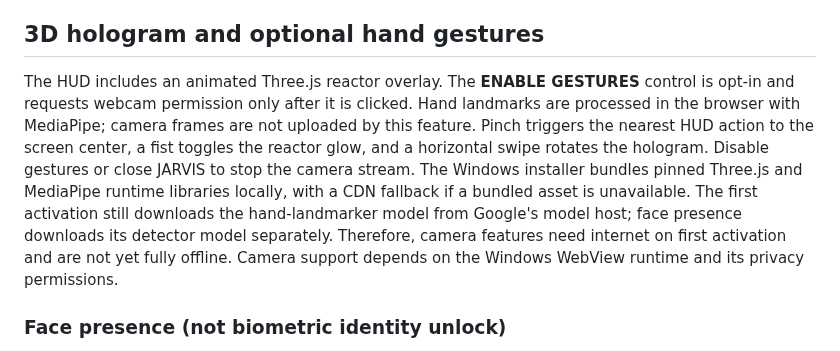
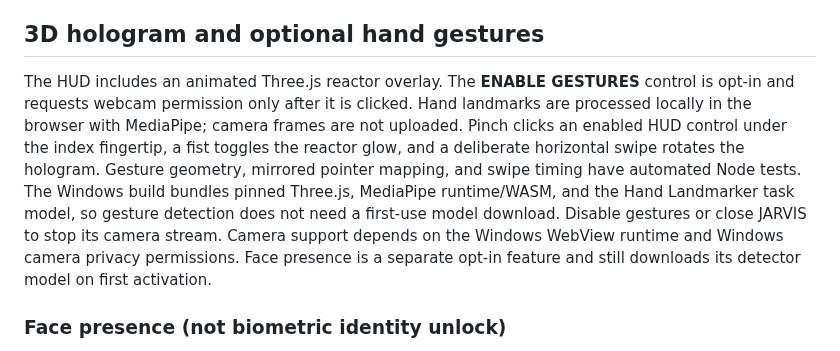
Before and after one commit to rustmofficialwork-lab/Jarvis, a Markdown page: desktop/windows/README.md, the part around the change. Drawn GitHub-style.

Commit message:
Document offline hand gestures and tested controls

```diff
--- a/desktop/windows/README.md
+++ b/desktop/windows/README.md
@@ -17,7 +17,7 @@ Wake-word inference runs locally through openWakeWord after its ONNX model and s
 
 ## 3D hologram and optional hand gestures
 
-The HUD includes an animated Three.js reactor overlay. The **ENABLE GESTURES** control is opt-in and requests webcam permission only after it is clicked. Hand landmarks are processed in the browser with MediaPipe; camera frames are not uploaded by this feature. Pinch triggers the nearest HUD action to the screen center, a fist toggles the reactor glow, and a horizontal swipe rotates the hologram. Disable gestures or close JARVIS to stop the camera stream. The Windows installer bundles pinned Three.js and MediaPipe runtime libraries locally, with a CDN fallback if a bundled asset is unavailable. The first activation still downloads the hand-landmarker model from Google's model host; face presence downloads its detector model separately. Therefore, camera features need internet on first activation and are not yet fully offline. Camera support depends on the Windows WebView runtime and its privacy permissions.
+The HUD includes an animated Three.js reactor overlay. The **ENABLE GESTURES** control is opt-in and requests webcam permission only after it is clicked. Hand landmarks are processed locally in the browser with MediaPipe; camera frames are not uploaded. Pinch clicks an enabled HUD control under the index fingertip, a fist toggles the reactor glow, and a deliberate horizontal swipe rotates the hologram. Gesture geometry, mirrored pointer mapping, and swipe timing have automated Node tests. The Windows build bundles pinned Three.js, MediaPipe runtime/WASM, and the Hand Landmarker task model, so gesture detection does not need a first-use model download. Disable gestures or close JARVIS to stop its camera stream. Camera support depends on the Windows WebView runtime and Windows camera privacy permissions. Face presence is a separate opt-in feature and still downloads its detector model on first activation.
 
 ### Face presence (not biometric identity unlock)
 
```
